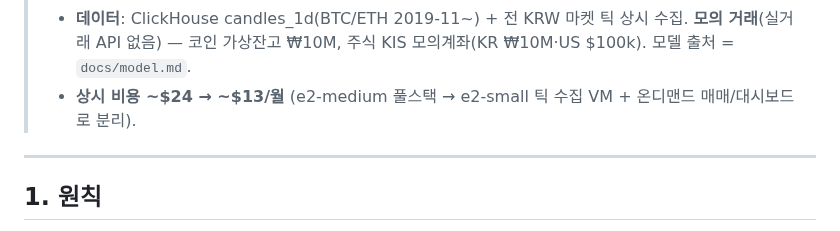
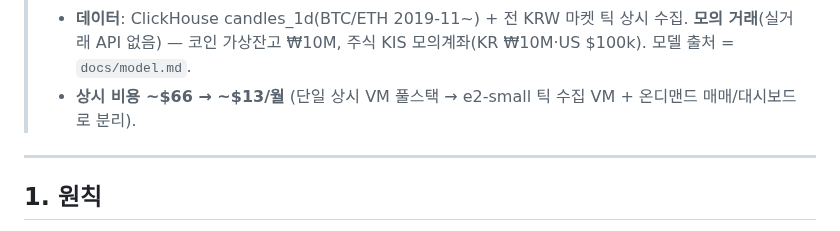
Before and after one commit to SIDED00R/quant-trader, a Markdown page: DEPLOY.md, the part around the change. GitHub-like rendering.

Commit message:
docs: DEPLOY.md 상시 비용 절감폭 오기 수정 — 기준을 단일 풀스택 $66으로 정정 (#238)

```diff
--- a/DEPLOY.md
+++ b/DEPLOY.md
@@ -20,7 +20,7 @@
 > - **대시보드(온디맨드)**: 계좌/주문 Postgres가 매매 VM에 있어 대시보드도 그 VM 상주. 별도 **gcp-cost-controller**(텔레그램)에서 `/start quant-vm`(대시보드 모드) → SSH 터널 조회(`gcloud compute ssh coin-trade-vm -- -L 8000:localhost:8000`) → `/stop quant-vm`(미종료 시 2h 자동 종료). 상시 공개 URL 없음(비용 절감 위해 온디맨드화).
 > - **라이브 매매 경로**: `trade_once`(동기 배치). 스트리밍 `commander`/`engine`/`portfolio`는 코드로만 존재(로컬 dev). **Kafka는 데이터 팬아웃만**(매매 미사용).
 > - **데이터**: ClickHouse candles_1d(BTC/ETH 2019-11~) + 전 KRW 마켓 틱 상시 수집. **모의 거래**(실거래 API 없음) — 코인 가상잔고 ₩10M, 주식 KIS 모의계좌(KR ₩10M·US $100k). 모델 출처 = `docs/model.md`.
-> - **상시 비용 ~$24 → ~$13/월** (e2-medium 풀스택 → e2-small 틱 수집 VM + 온디맨드 매매/대시보드로 분리).
+> - **상시 비용 ~$66 → ~$13/월** (단일 상시 VM 풀스택 → e2-small 틱 수집 VM + 온디맨드 매매/대시보드로 분리).
 
 ---
 
```
